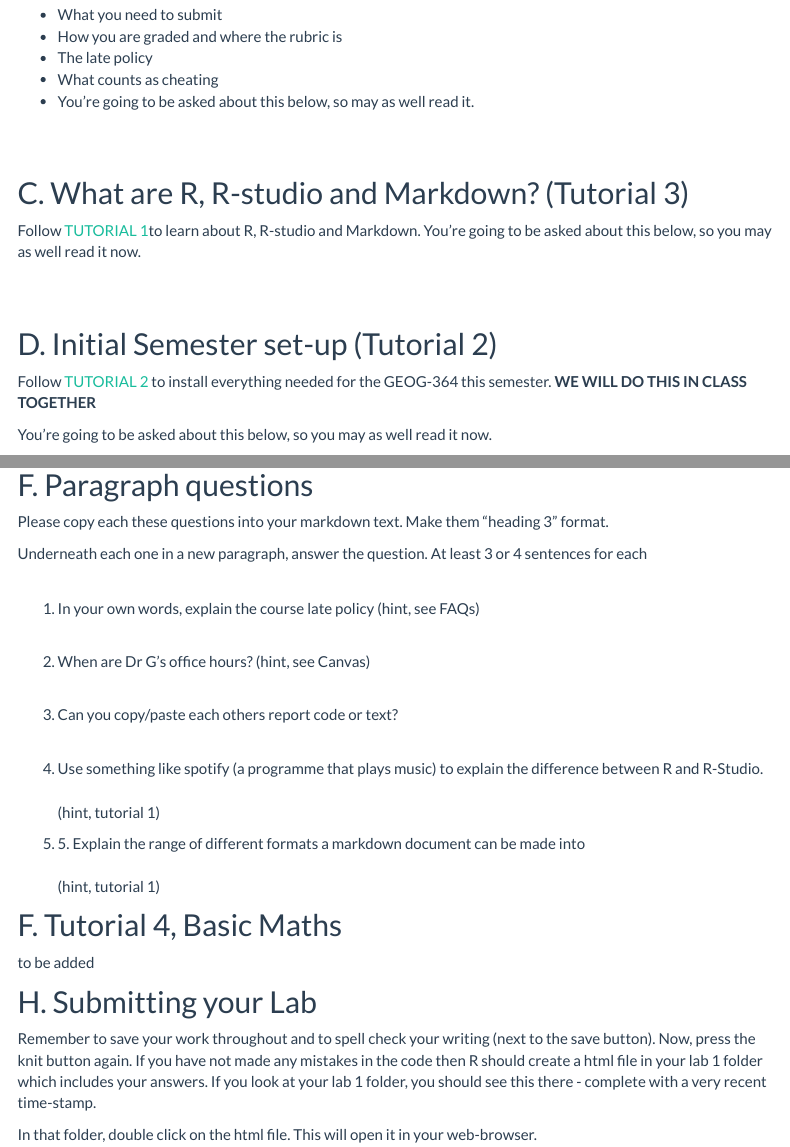
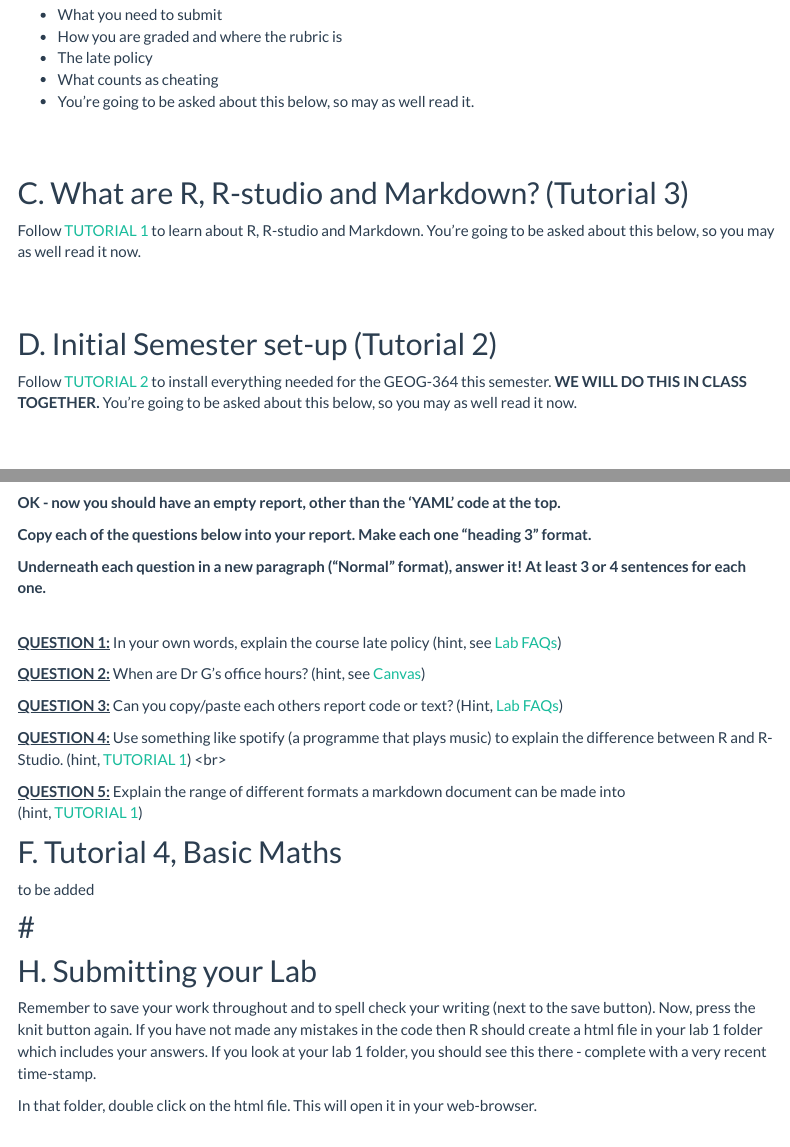
Before and after one commit to psu-spatial/Geog364-2023, an R Markdown document (in_G364_Lab1_2324.Rmd): the page in a window 1100 px wide, from 940 px down, and a second part further down, joined at a grey line. Rendered offline with R 4.5, knitr and Pandoc, with nearby package versions; menus at the side of the page are left out.

Commit message:
lab 1 update

```diff
--- a/_site.yml
+++ b/_site.yml
@@ -12,14 +12,14 @@ output:
 navbar:
   title: "GEOG 364 Lab Book"
   left:
-  - text: "Hello"
-    href: /
   - text: "Tutorials"
     menu:
     - text: "1. What is R?"
       href: in_Tutorial01WhatisR.html
-    - text: "2. SetUp IMPORTANT"
+    - text: "2. General Set-Up"
       href: in_Tutorial02SetUp.html
+    - text: "3. Lab Set-Up"
+      href: in_Tutorial03LabSetUp.html
   - text: "Labs"
     menu:
     - text: "Lab FAQ"
--- a/in_G364_Lab1_2324.Rmd
+++ b/in_G364_Lab1_2324.Rmd
@@ -80,8 +80,8 @@ this below, so you may as well read it now.
 Follow [TUTORIAL
 2](https://psu-spatial.github.io/Geog364-2023/in_Tutorial02SetUp.html)
 to install everything needed for the GEOG-364 this semester. **WE WILL
-DO THIS IN CLASS TOGETHER**
+DO THIS IN CLASS TOGETHER.** You're going to be asked about this below,
+so you may as well read it now.
 
-You're going to be asked about this below, so you may as well read it
-now.
+<br> <br>
 
@@ -93,8 +91,5 @@ TOGETHER**
 
-## F. Paragraph questions
+### Paragraph questions
 
-Please copy each these questions into your markdown text. Make them
-"heading 3" format.
+### Paragraph questions
 
-Underneath each one in a new paragraph, answer the question. At least 3
-or 4 sentences for each <br><br>
@@ -101,20 +99,43 @@ or 4 sentences for each <br><br>
 
-1.  In your own words, explain the course late policy (hint, see FAQs)
-    <br><br>
+![](https://quarto.org/docs/get-started/hello/images/rstudio-source-visual.png)
 
-2.  When are Dr G's office hours? (hint, see Canvas)<br><br>
+**OK - now you should have an empty report, other than the 'YAML' code
+at the top.**
 
-3.  Can you copy/paste each others report code or text? <br><br>
+**Copy each of the questions below into your report. Make each one
+"heading 3" format.**
 
-4.  Use something like spotify (a programme that plays music) to explain
-    the difference between R and R-Studio. <br><br> (hint, tutorial 1)
+**Underneath each question in a new paragraph ("Normal" format), answer
+it! At least 3 or 4 sentences for each one.** <br><br>
 
-5.  5\. Explain the range of different formats a markdown document can
-    be made into <br><br> (hint, tutorial 1)
+[**QUESTION 1:**]{.underline} In your own words, explain the course late
+policy (hint, see [Lab
+FAQs](https://psu-spatial.github.io/Geog364-2023/in_G364_Lab0_FAQ.html))
+<br>
+
+[**QUESTION 2:**]{.underline} When are Dr G's office hours? (hint, see
+[Canvas](https://psu.instructure.com/courses/2260204))<br>
+
+[**QUESTION 3:**]{.underline} Can you copy/paste each others report code
+or text? (Hint, [Lab
+FAQs](https://psu-spatial.github.io/Geog364-2023/in_G364_Lab0_FAQ.html))
+<br>
+
+[**QUESTION 4:**]{.underline} Use something like spotify (a programme
+that plays music) to explain the difference between R and R-Studio.
+(hint, [TUTORIAL
+1](https://psu-spatial.github.io/Geog364-2023/in_Tutorial01WhatisR.html))
+<br\>
+
+[**QUESTION 5:**]{.underline} Explain the range of different formats a
+markdown document can be made into <br> (hint, [TUTORIAL
+1](https://psu-spatial.github.io/Geog364-2023/in_Tutorial01WhatisR.html))
 
 ## F. Tutorial 4, Basic Maths
 
 to be added
+
+## \#
 
 ## H. Submitting your Lab
 
```
Also changed, not shown: in_Tutorial02SetUp.Rmd (+2 -2 lines), in_Tutorial03LabSetUp.Rmd (renamed from in_Tutorial03Basics.Rmd), in_G364_Lab1_2324.Rmd (13 more changed lines), 7 other files.
